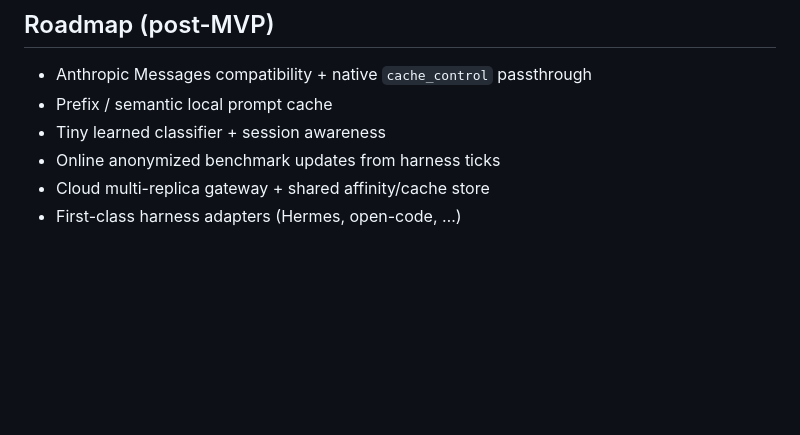
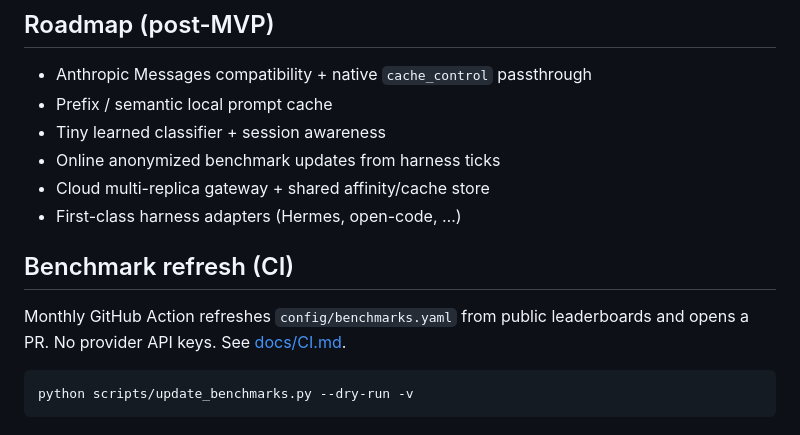
Before and after one commit to pavneeta/prism-router, a Markdown page: README.md, the part around the change. Drawn GitHub-style; blank space fills up the shorter version.

Commit message:
Document monthly benchmark CI in the README.
Co-authored-by: Cursor <cursoragent@cursor.com>

````diff
--- a/README.md
+++ b/README.md
@@ -112,3 +112,11 @@ tests/
 - Online anonymized benchmark updates from harness ticks
 - Cloud multi-replica gateway + shared affinity/cache store
 - First-class harness adapters (Hermes, open-code, …)
+
+## Benchmark refresh (CI)
+
+Monthly GitHub Action refreshes `config/benchmarks.yaml` from public leaderboards and opens a PR. No provider API keys. See [docs/CI.md](docs/CI.md).
+
+```bash
+python scripts/update_benchmarks.py --dry-run -v
+```
````
